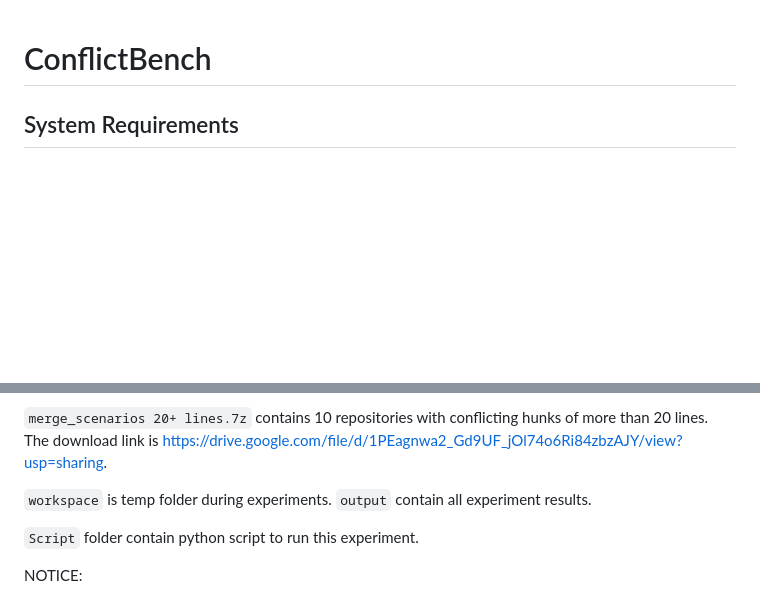
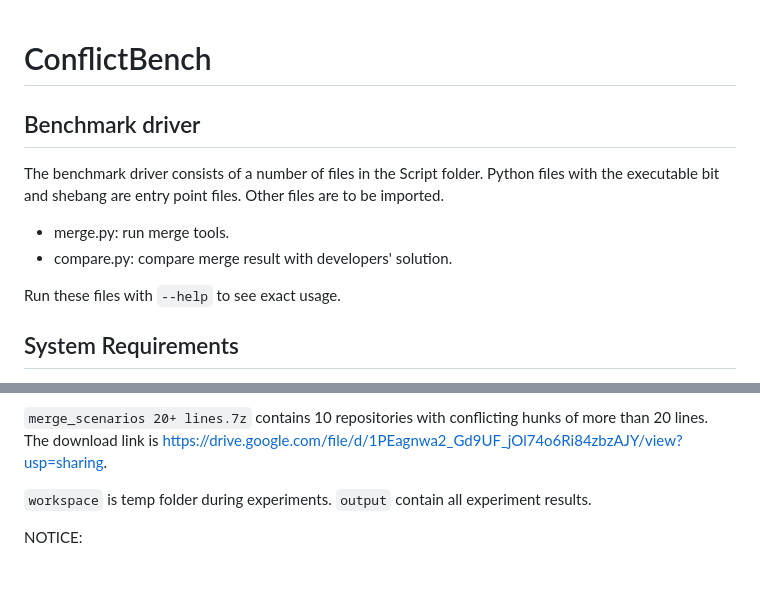
Before and after one commit to gqqnbig/ConflictBench, a Markdown page: README.md, 2 parts joined by grey strips. Drawn GitHub-style; blank space fills up the shorter version.

Commit message:
add section Benchmark driver

```diff
--- a/README.md
+++ b/README.md
@@ -1,4 +1,13 @@
 # ConflictBench
+
+## Benchmark driver
+
+The benchmark driver consists of a number of files in the Script folder. Python files with the executable bit and shebang are entry point files. Other files are to be imported.
+
+- merge.py: run merge tools.
+- compare.py: compare merge result with developers' solution.
+
+Run these files with `--help` to see exact usage.
 
 ## System Requirements
 
@@ -66,8 +75,6 @@ AutoMerge requires JavaFX. Adoptium JDK may not work.[ref](https://github.com/ad
 `workspace` is temp folder during experiments.
 `output` contain all experiment results.
 
-`Script` folder contain python script to run this experiment.
-
 NOTICE:
 1. Before running the script, update the variable `path_prefix` to your local repository path in `script.py`. `resume_experiment` is set to FALSE by default. If it's true, script will always read stored project_record.txt in Data folder.
 2. `project_record.txt` is the key file to store all information. As the script running, `project_record.txt` will be updated and `output` folder will store experiment result.
```
